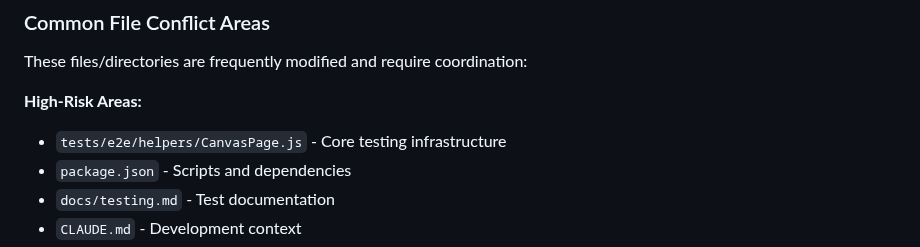
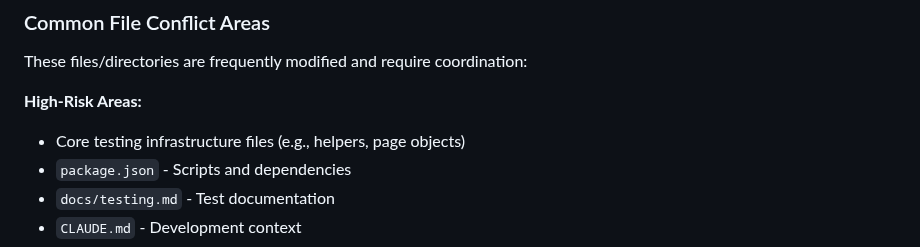
Before and after one commit to maudlin/mindmeld, a Markdown page: docs/git-workflow-troubleshooting.md, the part around the change. Drawn GitHub-style.

Commit message:
Update docs/git-workflow-troubleshooting.md
Co-authored-by: Copilot <175728472+Copilot@users.noreply.github.com>

```diff
--- a/docs/git-workflow-troubleshooting.md
+++ b/docs/git-workflow-troubleshooting.md
@@ -22,7 +22,7 @@ gh pr list --state open --json number,title,files
 These files/directories are frequently modified and require coordination:
 
 **High-Risk Areas:**
-- `tests/e2e/helpers/CanvasPage.js` - Core testing infrastructure
+- Core testing infrastructure files (e.g., helpers, page objects)
 - `package.json` - Scripts and dependencies
 - `docs/testing.md` - Test documentation
 - `CLAUDE.md` - Development context
```
